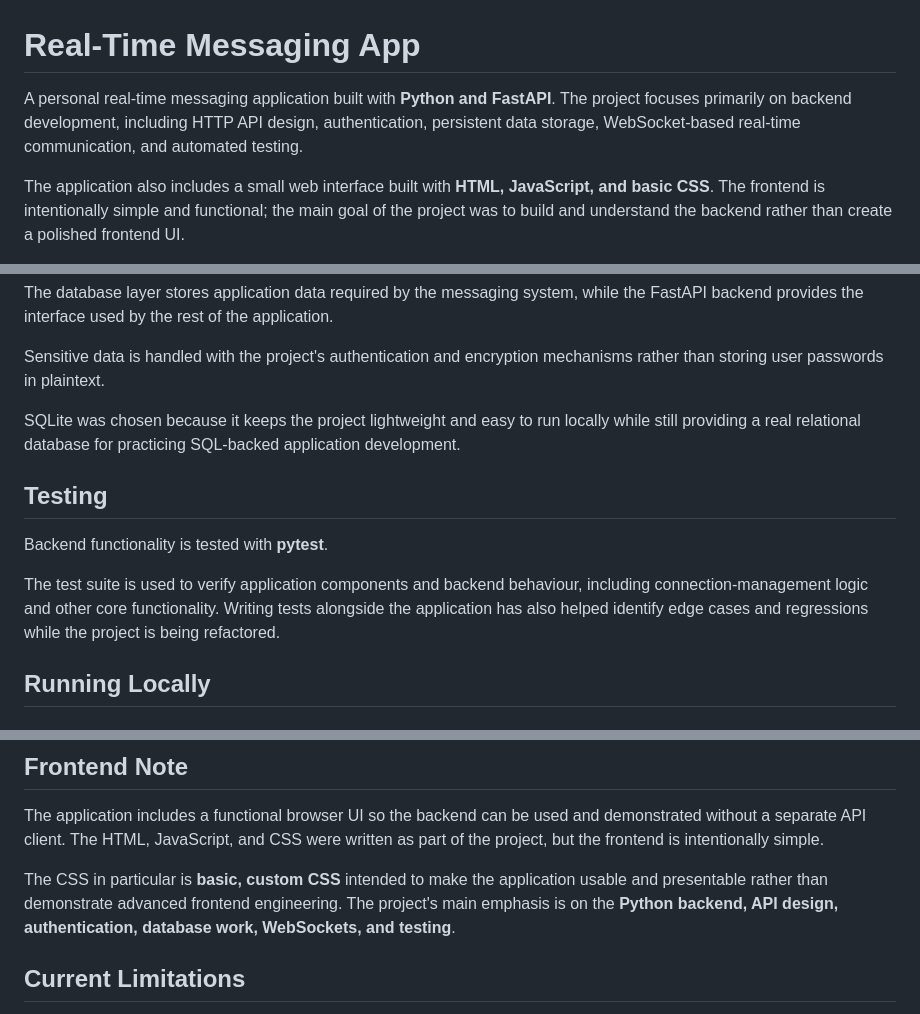
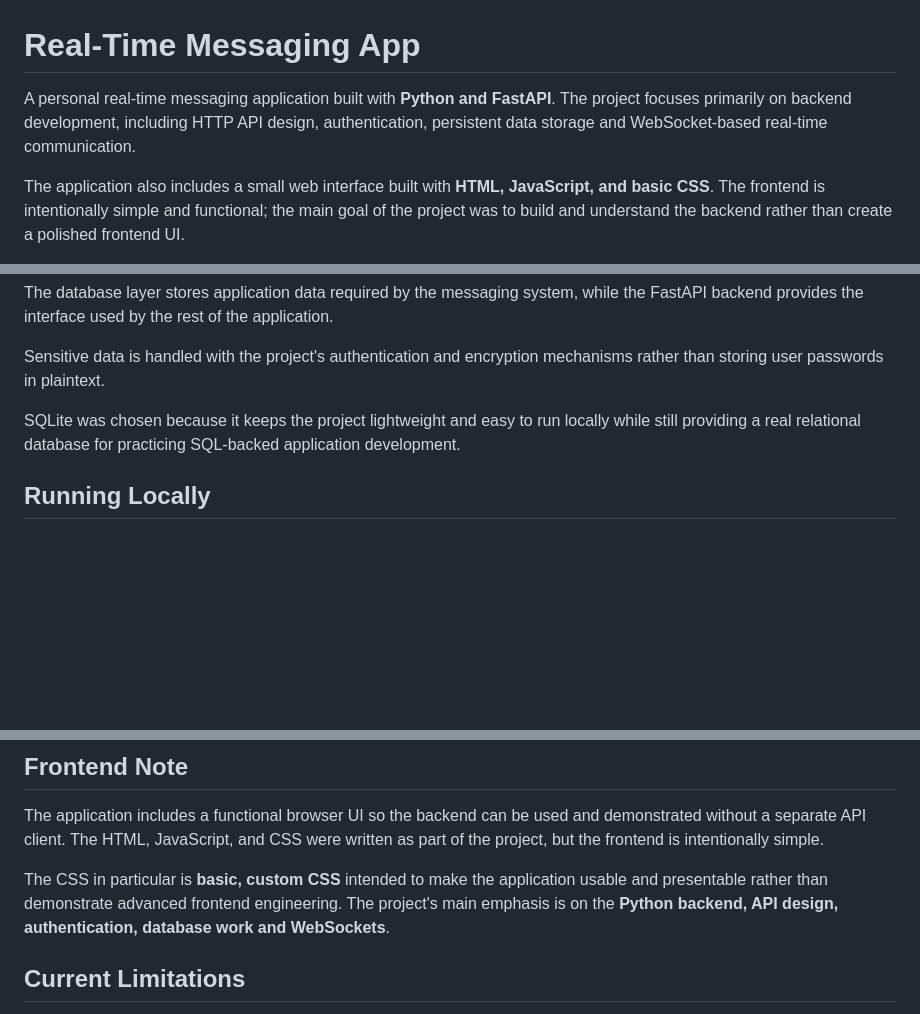
Before and after one commit to Grape1L/Python-Chat-App, a Markdown page: README.md, 3 parts joined by grey strips. Rendered like a GitHub page; blank space fills up the shorter version.

Commit message:
Refine project description

```diff
--- a/README.md
+++ b/README.md
@@ -1,6 +1,6 @@
 # Real-Time Messaging App
 
-A personal real-time messaging application built with **Python and FastAPI**. The project focuses primarily on backend development, including HTTP API design, authentication, persistent data storage, WebSocket-based real-time communication, and automated testing.
+A personal real-time messaging application built with **Python and FastAPI**. The project focuses primarily on backend development, including HTTP API design, authentication, persistent data storage and WebSocket-based real-time communication.
 
 The application also includes a small web interface built with **HTML, JavaScript, and basic CSS**. The frontend is intentionally simple and functional; the main goal of the project was to build and understand the backend rather than create a polished frontend UI.
 
@@ -81,12 +80,6 @@ Sensitive data is handled with the project's authentication and encryption mecha
 
 SQLite was chosen because it keeps the project lightweight and easy to run locally while still providing a real relational database for practicing SQL-backed application development.
 
-## Testing
-
-Backend functionality is tested with **pytest**.
-
-The test suite is used to verify application components and backend behaviour, including connection-management logic and other core functionality. Writing tests alongside the application has also helped identify edge cases and regressions while the project is being refactored.
-
 ## Running Locally
 
 ### Requirements
@@ -120,7 +113,7 @@ The project is designed to be run locally during development. Database and confi
 
 The application includes a functional browser UI so the backend can be used and demonstrated without a separate API client. The HTML, JavaScript, and CSS were written as part of the project, but the frontend is intentionally simple.
 
-The CSS in particular is **basic, custom CSS** intended to make the application usable and presentable rather than demonstrate advanced frontend engineering. The project's main emphasis is on the **Python backend, API design, authentication, database work, WebSockets, and testing**.
+The CSS in particular is **basic, custom CSS** intended to make the application usable and presentable rather than demonstrate advanced frontend engineering. The project's main emphasis is on the **Python backend, API design, authentication, database work and WebSockets**.
 
 ## Current Limitations
 
```
Also changed, not shown: other parts of README.md (+0 -1 lines).
